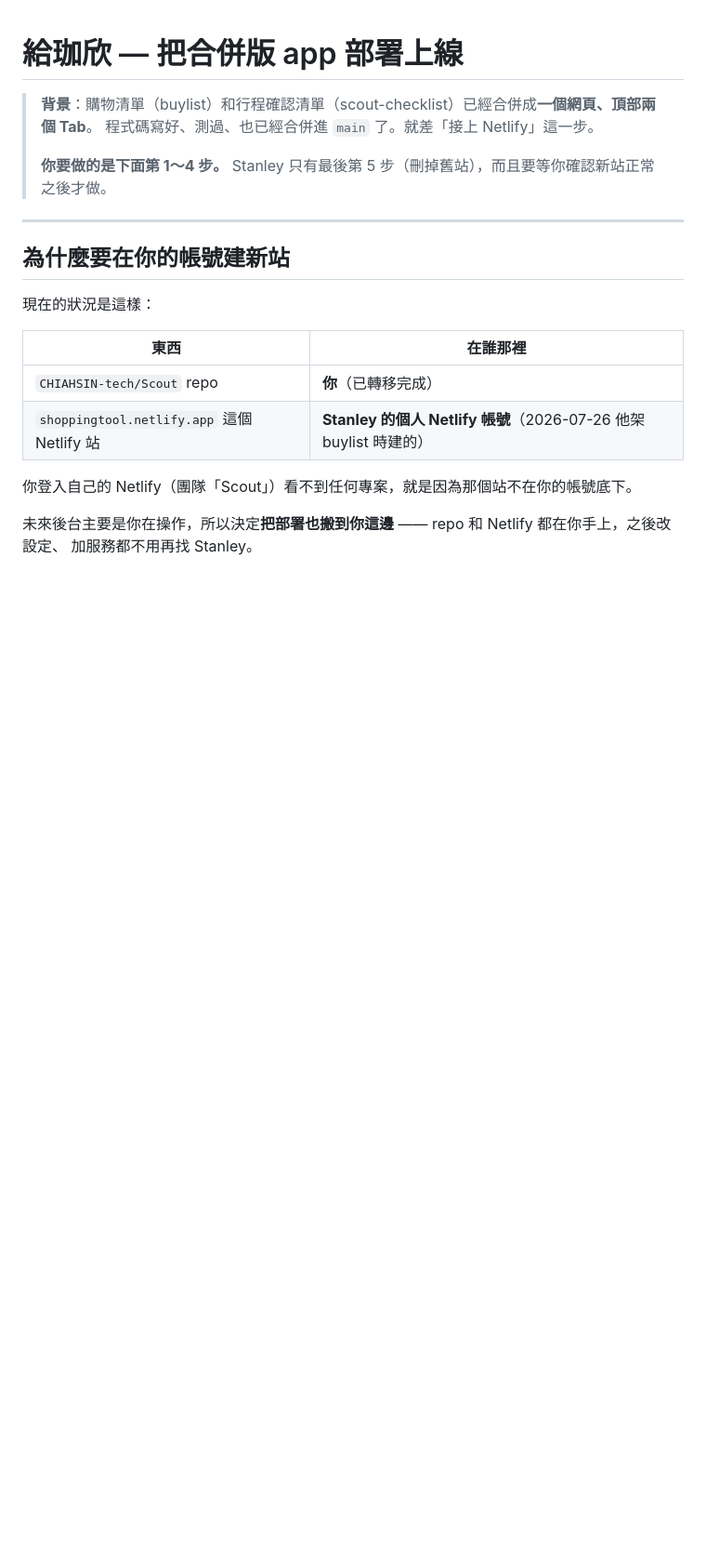
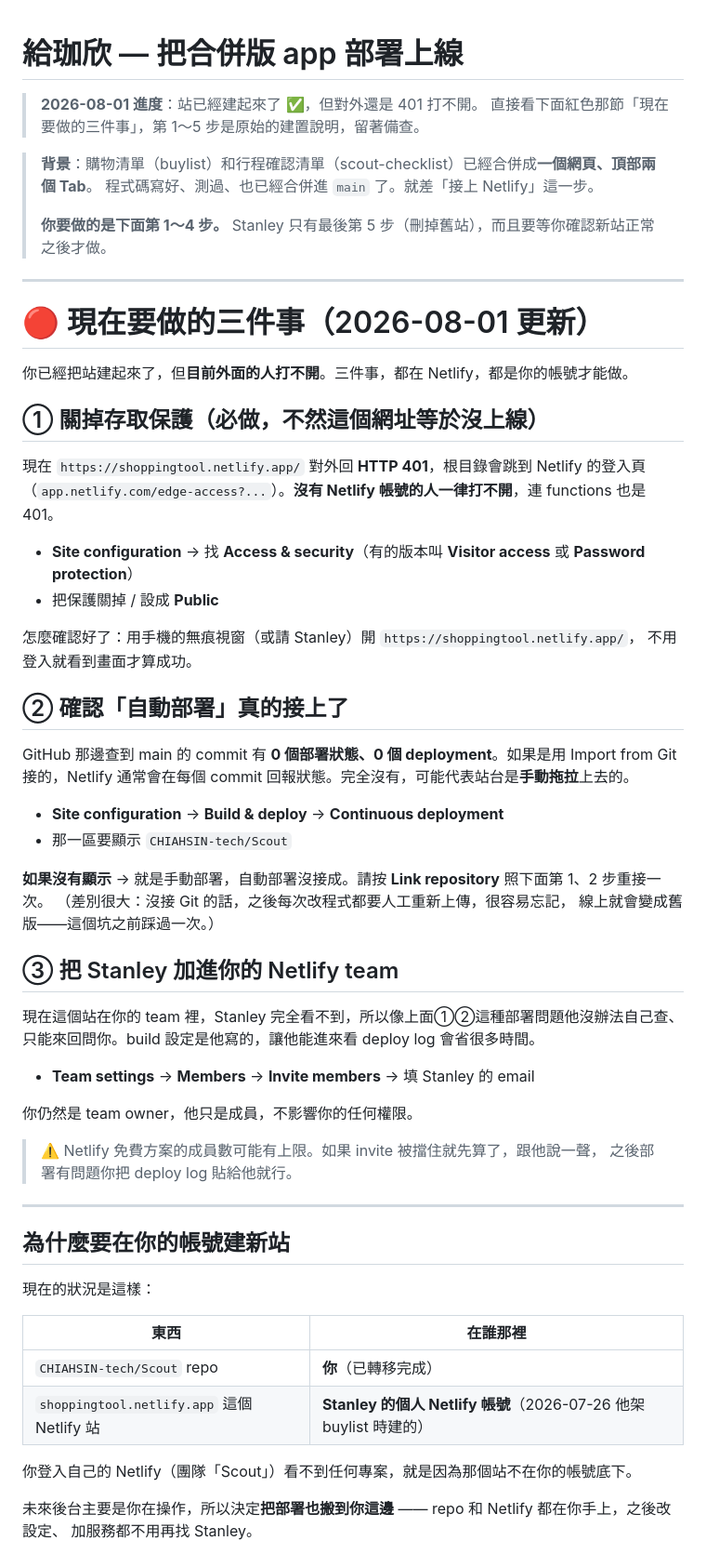
Before and after one commit to CHIAHSIN-tech/Scout, a Markdown page: for-chia-deploy.md, the part around the change. Shown at 93% size. Drawn GitHub-style; blank space fills up the shorter version.

Commit message:
docs(for-chia): 補上部署後的三件待修 — 401 保護、確認 Git 連動、邀 Stanley 進 team
站已建起但對外回 401（Netlify 存取保護），functions 也一併被鎖。
另 GitHub 上 main 有 0 個 deploy status / 0 個 deployment，疑似手動拖拉部署
而非 Git 連動；若是如此自動部署沒接成，版本漂移的老問題會再犯。
第三件是請她把 Stanley 加進 Netlify team，否則部署問題他無法自行查看。

Co-Authored-By: Claude Opus 5 <noreply@anthropic.com>

```diff
--- a/for-chia-deploy.md
+++ b/for-chia-deploy.md
@@ -1,9 +1,53 @@
 # 給珈欣 — 把合併版 app 部署上線
+
+> **2026-08-01 進度**：站已經建起來了 ✅，但對外還是 401 打不開。
+> 直接看下面紅色那節「現在要做的三件事」，第 1～5 步是原始的建置說明，留著備查。
 
 > **背景**：購物清單（buylist）和行程確認清單（scout-checklist）已經合併成**一個網頁、頂部兩個 Tab**。
 > 程式碼寫好、測過、也已經合併進 `main` 了。就差「接上 Netlify」這一步。
 >
 > **你要做的是下面第 1～4 步。** Stanley 只有最後第 5 步（刪掉舊站），而且要等你確認新站正常之後才做。
+
+---
+
+# 🔴 現在要做的三件事（2026-08-01 更新）
+
+你已經把站建起來了，但**目前外面的人打不開**。三件事，都在 Netlify，都是你的帳號才能做。
+
+## ① 關掉存取保護（必做，不然這個網址等於沒上線）
+
+現在 `https://shoppingtool.netlify.app/` 對外回 **HTTP 401**，根目錄會跳到 Netlify 的登入頁
+（`app.netlify.com/edge-access?...`）。**沒有 Netlify 帳號的人一律打不開**，連 functions 也是 401。
+
+- **Site configuration** → 找 **Access & security**（有的版本叫 **Visitor access** 或 **Password protection**）
+- 把保護關掉 / 設成 **Public**
+
+怎麼確認好了：用手機的無痕視窗（或請 Stanley）開 `https://shoppingtool.netlify.app/`，
+不用登入就看到畫面才算成功。
+
+## ② 確認「自動部署」真的接上了
+
+GitHub 那邊查到 main 的 commit 有 **0 個部署狀態、0 個 deployment**。如果是用 Import from Git
+接的，Netlify 通常會在每個 commit 回報狀態。完全沒有，可能代表站台是**手動拖拉**上去的。
+
+- **Site configuration** → **Build & deploy** → **Continuous deployment**
+- 那一區要顯示 `CHIAHSIN-tech/Scout`
+
+**如果沒有顯示** → 就是手動部署，自動部署沒接成。請按 **Link repository** 照下面第 1、2 步重接一次。
+（差別很大：沒接 Git 的話，之後每次改程式都要人工重新上傳，很容易忘記，
+線上就會變成舊版——這個坑之前踩過一次。）
+
+## ③ 把 Stanley 加進你的 Netlify team
+
+現在這個站在你的 team 裡，Stanley 完全看不到，所以像上面①②這種部署問題他沒辦法自己查、
+只能來回問你。build 設定是他寫的，讓他能進來看 deploy log 會省很多時間。
+
+- **Team settings** → **Members** → **Invite members** → 填 Stanley 的 email
+
+你仍然是 team owner，他只是成員，不影響你的任何權限。
+
+> ⚠️ Netlify 免費方案的成員數可能有上限。如果 invite 被擋住就先算了，跟他說一聲，
+> 之後部署有問題你把 deploy log 貼給他就行。
 
 ---
 
```
